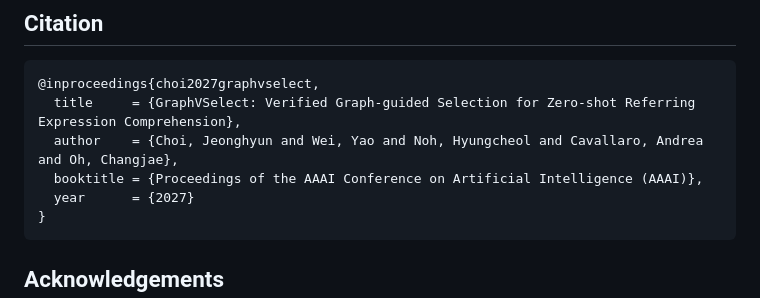
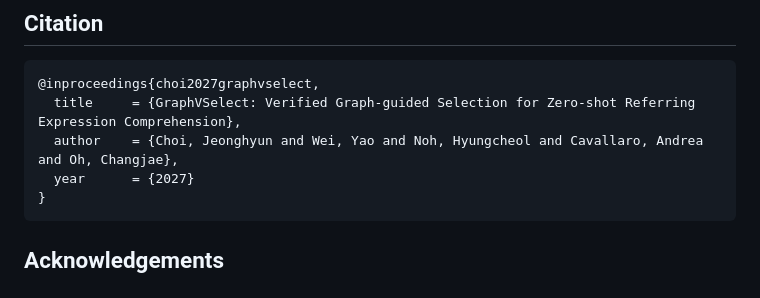
Before and after one commit to Jeong-hyunChoi/GraphVSelect, a Markdown page: README.md, the part around the change. Rendered like a GitHub page.

Commit message:
README.md 업데이트

````diff
--- a/README.md
+++ b/README.md
@@ -65,7 +65,6 @@ Qwen3-VL-8B-Instruct backbone, single deterministic run. Full tables are on the
 @inproceedings{choi2027graphvselect,
   title     = {GraphVSelect: Verified Graph-guided Selection for Zero-shot Referring Expression Comprehension},
   author    = {Choi, Jeonghyun and Wei, Yao and Noh, Hyungcheol and Cavallaro, Andrea and Oh, Changjae},
-  booktitle = {Proceedings of the AAAI Conference on Artificial Intelligence (AAAI)},
   year      = {2027}
 }
 ```
````
